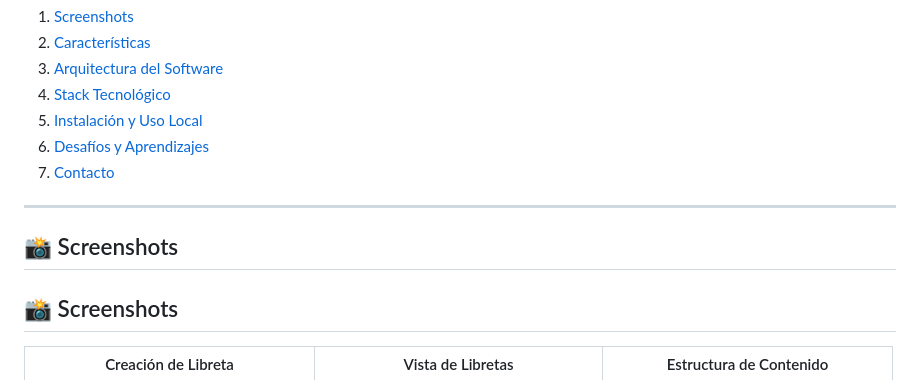
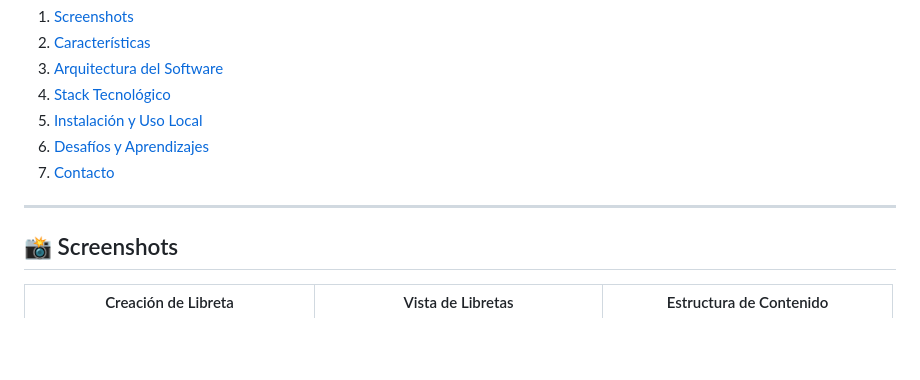
Before and after one commit to TimAlex08/Commonplace-Book, a Markdown page: README.md, the part around the change. Rendered like a GitHub page; blank space fills up the shorter version.

```diff
--- a/README.md
+++ b/README.md
@@ -18,8 +18,6 @@ _Una aplicación móvil para Android & iOS donde puedes gestionar tu vida en lib
 7. [Contacto](#-contacto)
 
 ---
-
-## 📸 Screenshots
 
 ## 📸 Screenshots
 
```
